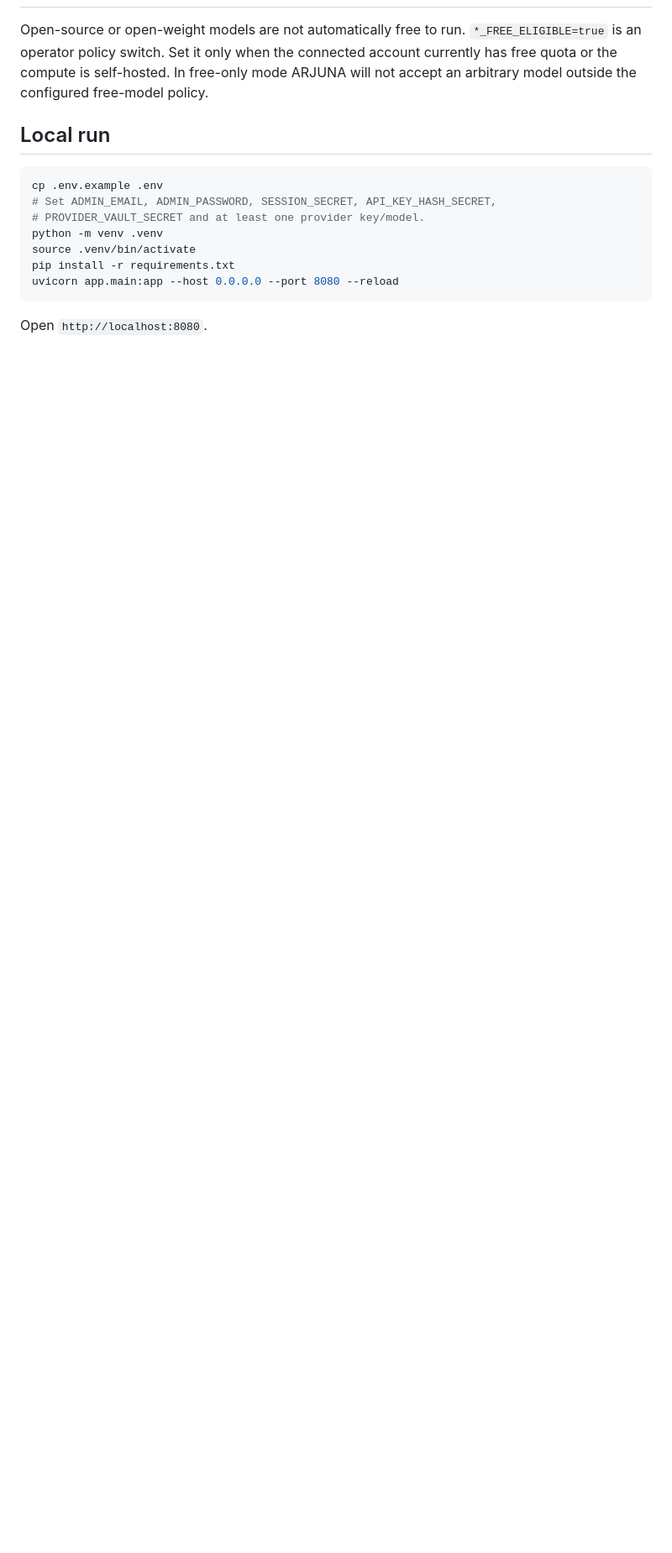
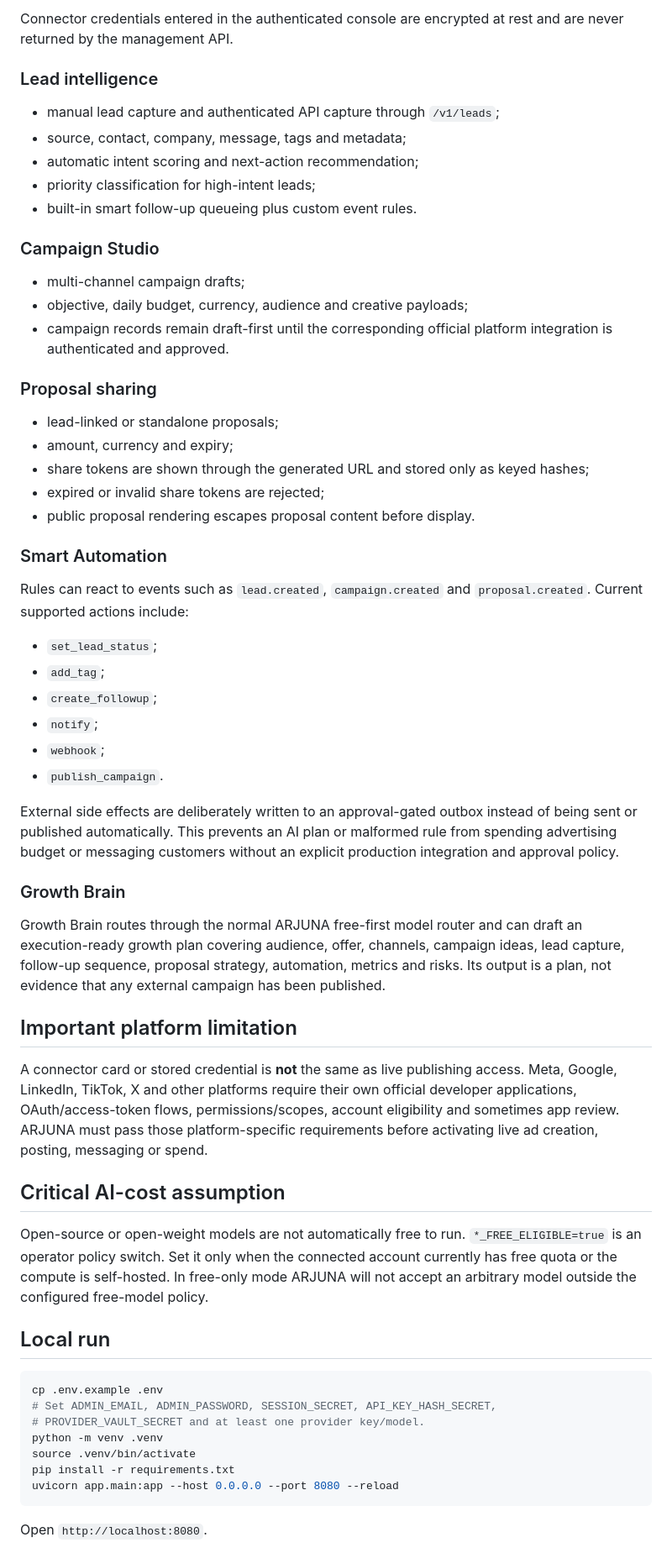
Before and after one commit to Aakruti7870/ARJUNA-AI, a Markdown page: README.md, the part around one of its changes. Shown at 84% size. Rendered like a GitHub page; blank space fills up the shorter version.

```diff
--- a/README.md
+++ b/README.md
@@ -24,3 +59,49 @@ The web portal now includes:
+Connector credentials entered in the authenticated console are encrypted at rest and are never returned by the management API.
+
+### Lead intelligence
+
+- manual lead capture and authenticated API capture through `/v1/leads`;
+- source, contact, company, message, tags and metadata;
+- automatic intent scoring and next-action recommendation;
+- priority classification for high-intent leads;
+- built-in smart follow-up queueing plus custom event rules.
+
+### Campaign Studio
+
+- multi-channel campaign drafts;
+- objective, daily budget, currency, audience and creative payloads;
+- campaign records remain draft-first until the corresponding official platform integration is authenticated and approved.
+
+### Proposal sharing
+
+- lead-linked or standalone proposals;
+- amount, currency and expiry;
+- share tokens are shown through the generated URL and stored only as keyed hashes;
+- expired or invalid share tokens are rejected;
+- public proposal rendering escapes proposal content before display.
+
+### Smart Automation
+
+Rules can react to events such as `lead.created`, `campaign.created` and `proposal.created`. Current supported actions include:
+
+- `set_lead_status`;
+- `add_tag`;
+- `create_followup`;
+- `notify`;
+- `webhook`;
+- `publish_campaign`.
+
+External side effects are deliberately written to an approval-gated outbox instead of being sent or published automatically. This prevents an AI plan or malformed rule from spending advertising budget or messaging customers without an explicit production integration and approval policy.
+
+### Growth Brain
+
+Growth Brain routes through the normal ARJUNA free-first model router and can draft an execution-ready growth plan covering audience, offer, channels, campaign ideas, lead capture, follow-up sequence, proposal strategy, automation, metrics and risks. Its output is a plan, not evidence that any external campaign has been published.
+
+## Important platform limitation
+
+A connector card or stored credential is **not** the same as live publishing access. Meta, Google, LinkedIn, TikTok, X and other platforms require their own official developer applications, OAuth/access-token flows, permissions/scopes, account eligibility and sometimes app review. ARJUNA must pass those platform-specific requirements before activating live ad creation, posting, messaging or spend.
+
+## Critical AI-cost assumption
 
 Open-source or open-weight models are not automatically free to run. `*_FREE_ELIGIBLE=true` is an operator policy switch. Set it only when the connected account currently has free quota or the compute is self-hosted. In free-only mode ARJUNA will not accept an arbitrary model outside the configured free-model policy.
 
```
Also changed, not shown: other parts of README.md (+67 -14 lines).
